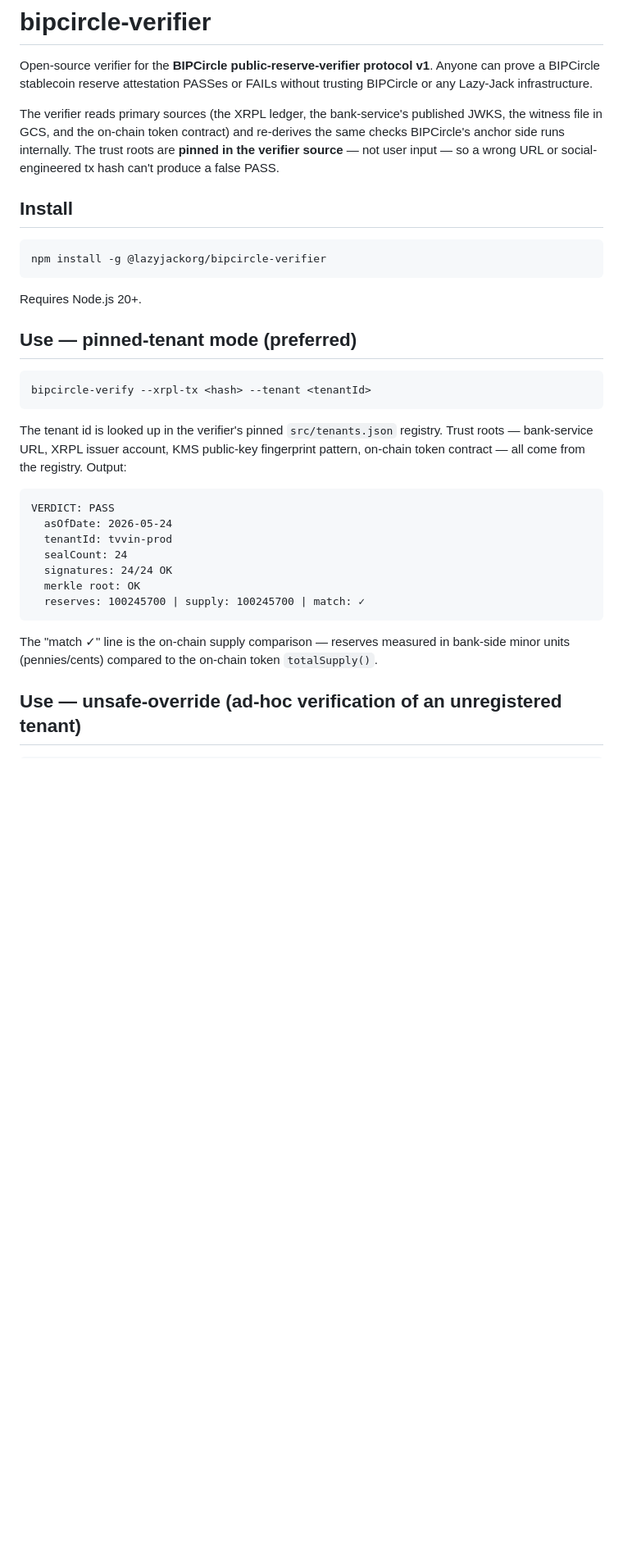
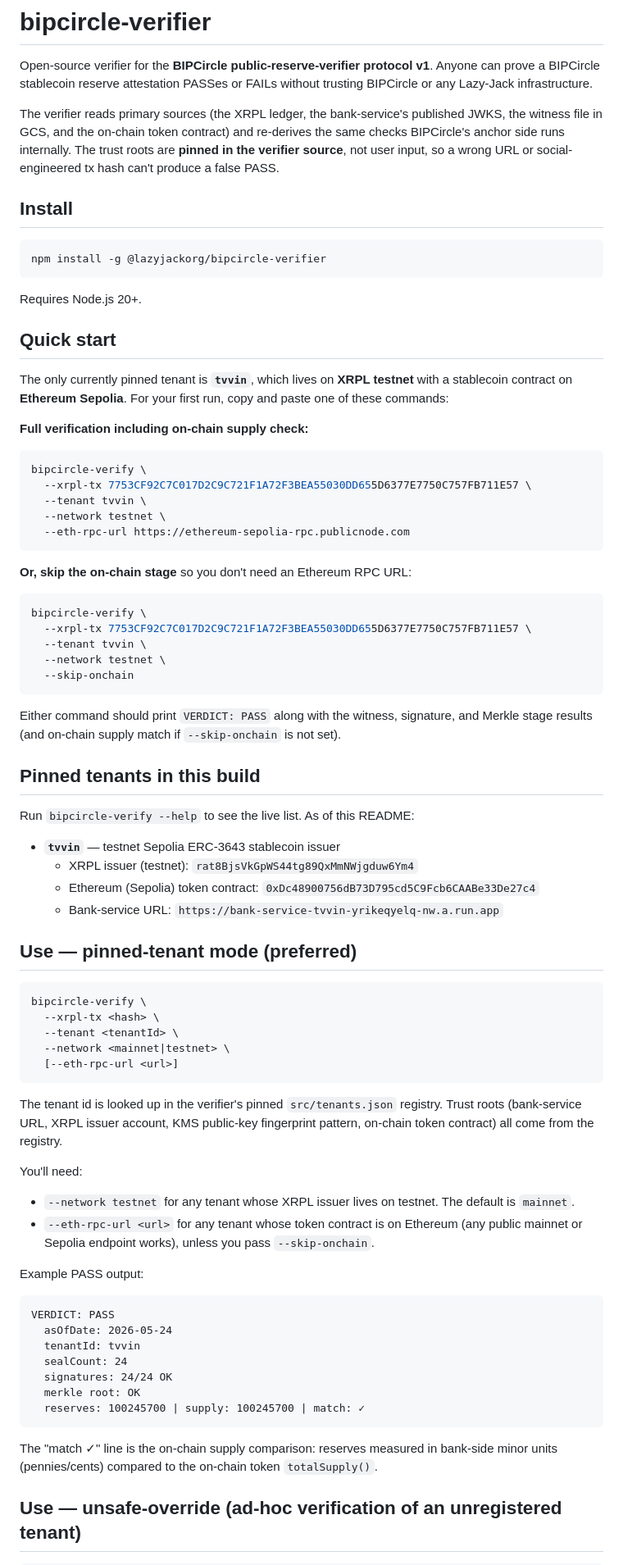
Before and after one commit to Lazy-Jack-Ltd/bipcircle-verifier, a Markdown page: README.md, the part around one of its changes. Shown at 82% size. Rendered like a GitHub page; blank space fills up the shorter version.

````diff
--- a/README.md
+++ b/README.md
@@ -2,7 +2,7 @@
 
 Open-source verifier for the **BIPCircle public-reserve-verifier protocol v1**. Anyone can prove a BIPCircle stablecoin reserve attestation PASSes or FAILs without trusting BIPCircle or any Lazy-Jack infrastructure.
 
-The verifier reads primary sources (the XRPL ledger, the bank-service's published JWKS, the witness file in GCS, and the on-chain token contract) and re-derives the same checks BIPCircle's anchor side runs internally. The trust roots are **pinned in the verifier source** — not user input — so a wrong URL or social-engineered tx hash can't produce a false PASS.
+The verifier reads primary sources (the XRPL ledger, the bank-service's published JWKS, the witness file in GCS, and the on-chain token contract) and re-derives the same checks BIPCircle's anchor side runs internally. The trust roots are **pinned in the verifier source**, not user input, so a wrong URL or social-engineered tx hash can't produce a false PASS.
 
 ## Install
 
@@ -12,25 +12,71 @@ npm install -g @lazyjackorg/bipcircle-verifier
 
 Requires Node.js 20+.
 
+## Quick start
+
+The only currently pinned tenant is **`tvvin`**, which lives on **XRPL testnet** with a stablecoin contract on **Ethereum Sepolia**. For your first run, copy and paste one of these commands:
+
+**Full verification including on-chain supply check:**
+
+```bash
+bipcircle-verify \
+  --xrpl-tx 7753CF92C7C017D2C9C721F1A72F3BEA55030DD655D6377E7750C757FB711E57 \
+  --tenant tvvin \
+  --network testnet \
+  --eth-rpc-url https://ethereum-sepolia-rpc.publicnode.com
+```
+
+**Or, skip the on-chain stage** so you don't need an Ethereum RPC URL:
+
+```bash
+bipcircle-verify \
+  --xrpl-tx 7753CF92C7C017D2C9C721F1A72F3BEA55030DD655D6377E7750C757FB711E57 \
+  --tenant tvvin \
+  --network testnet \
+  --skip-onchain
+```
+
+Either command should print `VERDICT: PASS` along with the witness, signature, and Merkle stage results (and on-chain supply match if `--skip-onchain` is not set).
+
+## Pinned tenants in this build
+
+Run `bipcircle-verify --help` to see the live list. As of this README:
+
+- **`tvvin`** — testnet Sepolia ERC-3643 stablecoin issuer
+  - XRPL issuer (testnet): `rat8BjsVkGpWS44tg89QxMmNWjgduw6Ym4`
+  - Ethereum (Sepolia) token contract: `0xDc48900756dB73D795cd5C9Fcb6CAABe33De27c4`
+  - Bank-service URL: `https://bank-service-tvvin-yrikeqyelq-nw.a.run.app`
+
 ## Use — pinned-tenant mode (preferred)
 
 ```bash
-bipcircle-verify --xrpl-tx <hash> --tenant <tenantId>
+bipcircle-verify \
+  --xrpl-tx <hash> \
+  --tenant <tenantId> \
+  --network <mainnet|testnet> \
+  [--eth-rpc-url <url>]
 ```
 
-The tenant id is looked up in the verifier's pinned `src/tenants.json` registry. Trust roots — bank-service URL, XRPL issuer account, KMS public-key fingerprint pattern, on-chain token contract — all come from the registry. Output:
+The tenant id is looked up in the verifier's pinned `src/tenants.json` registry. Trust roots (bank-service URL, XRPL issuer account, KMS public-key fingerprint pattern, on-chain token contract) all come from the registry.
+
+You'll need:
+
+- `--network testnet` for any tenant whose XRPL issuer lives on testnet. The default is `mainnet`.
+- `--eth-rpc-url <url>` for any tenant whose token contract is on Ethereum (any public mainnet or Sepolia endpoint works), unless you pass `--skip-onchain`.
+
+Example PASS output:
 
 ```
 VERDICT: PASS
   asOfDate: 2026-05-24
-  tenantId: tvvin-prod
+  tenantId: tvvin
   sealCount: 24
   signatures: 24/24 OK
   merkle root: OK
   reserves: 100245700 | supply: 100245700 | match: ✓
 ```
 
-The "match ✓" line is the on-chain supply comparison — reserves measured in bank-side minor units (pennies/cents) compared to the on-chain token `totalSupply()`.
+The "match ✓" line is the on-chain supply comparison: reserves measured in bank-side minor units (pennies/cents) compared to the on-chain token `totalSupply()`.
 
 ## Use — unsafe-override (ad-hoc verification of an unregistered tenant)
 
````
Also changed, not shown: other parts of README.md (+38 -21 lines).
